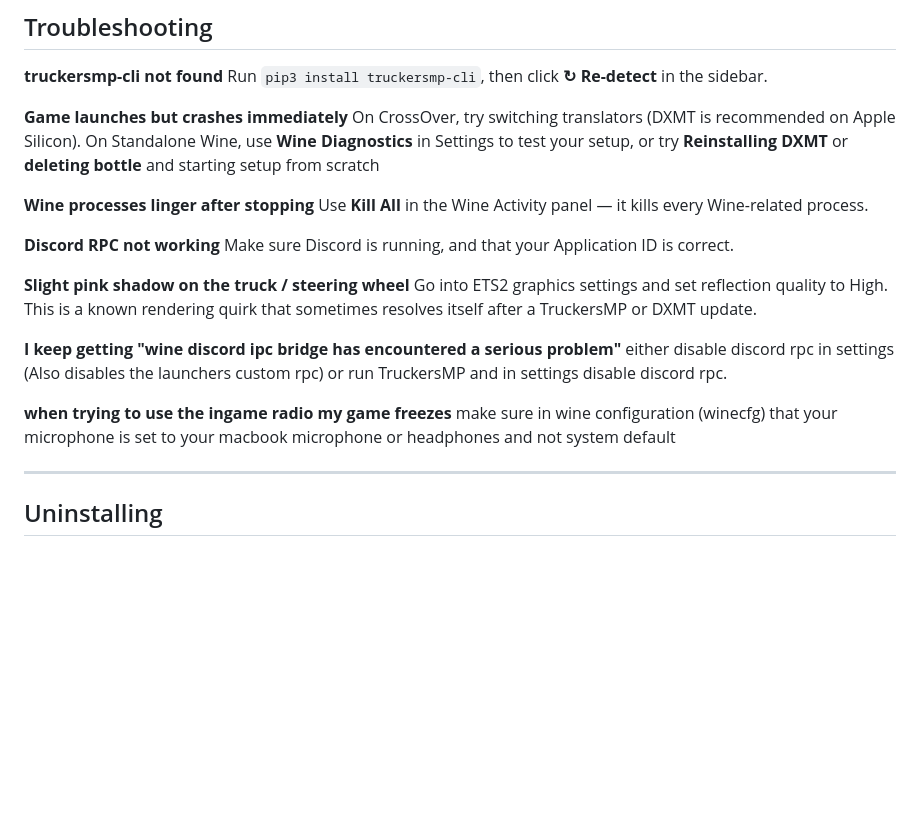
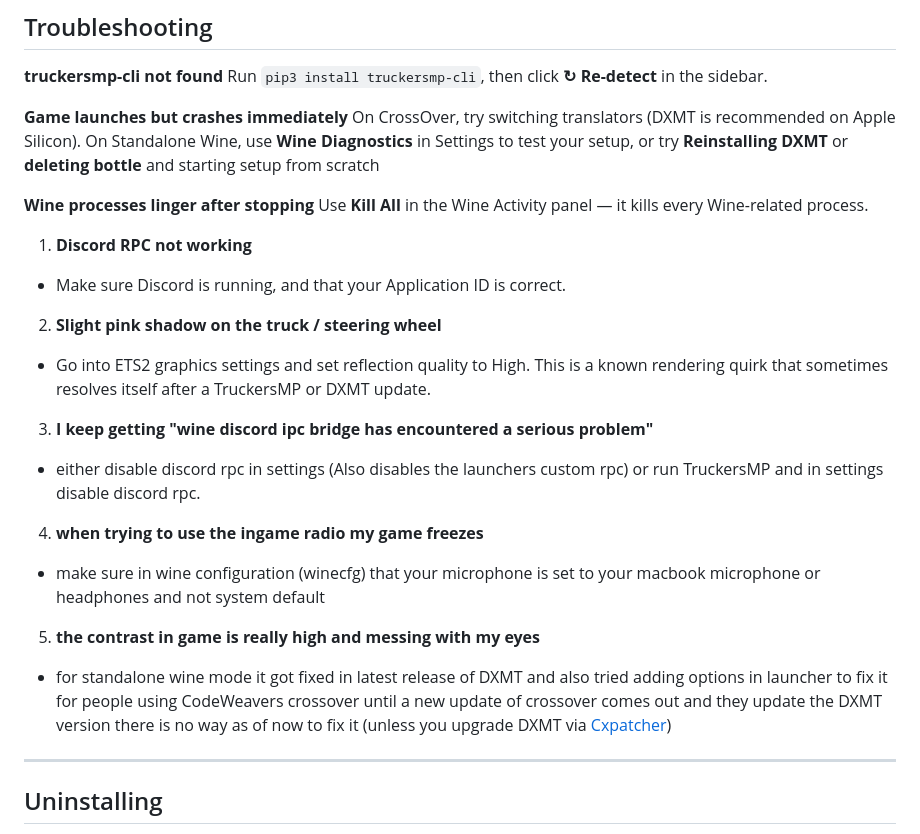
Before and after one commit to nohero765/truckersmp-macos, a Markdown page: README.md, the part around the change. Rendered like a GitHub page; blank space fills up the shorter version.

```diff
--- a/README.md
+++ b/README.md
@@ -175,17 +175,21 @@ On CrossOver, try switching translators (DXMT is recommended on Apple Silicon).
 **Wine processes linger after stopping**
 Use **Kill All** in the Wine Activity panel — it kills every Wine-related process.
 
-**Discord RPC not working**
-Make sure Discord is running, and that your Application ID is correct.
+1. **Discord RPC not working**
+- Make sure Discord is running, and that your Application ID is correct.
 
-**Slight pink shadow on the truck / steering wheel**
-Go into ETS2 graphics settings and set reflection quality to High. This is a known rendering quirk that sometimes resolves itself after a TruckersMP or DXMT update.
+2. **Slight pink shadow on the truck / steering wheel**
+- Go into ETS2 graphics settings and set reflection quality to High. This is a known rendering quirk that sometimes resolves itself after a TruckersMP or DXMT update.
 
-**I keep getting "wine discord ipc bridge has encountered a serious problem"**
-either disable discord rpc in settings (Also disables the launchers custom rpc) or run TruckersMP and in settings disable discord rpc.
+3. **I keep getting "wine discord ipc bridge has encountered a serious problem"**
+- either disable discord rpc in settings (Also disables the launchers custom rpc) or run TruckersMP and in settings disable discord rpc.
 
-**when trying to use the ingame radio my game freezes**
-make sure in wine configuration (winecfg) that your microphone is set to your macbook microphone or headphones and not system default
+4. **when trying to use the ingame radio my game freezes**
+ - make sure in wine configuration (winecfg) that your microphone is set to your macbook microphone or headphones and not system default
+
+5. **the contrast in game is really high and messing with my eyes**
+
+- for standalone wine mode it got fixed in latest release of DXMT and also tried adding options in launcher to fix it for people using CodeWeavers crossover until a new update of crossover comes out and they update the DXMT version there is no way as of now to fix it (unless you upgrade DXMT via [Cxpatcher](https://github.com/italomandara/CXPatcher))
 
 ---
 
```
